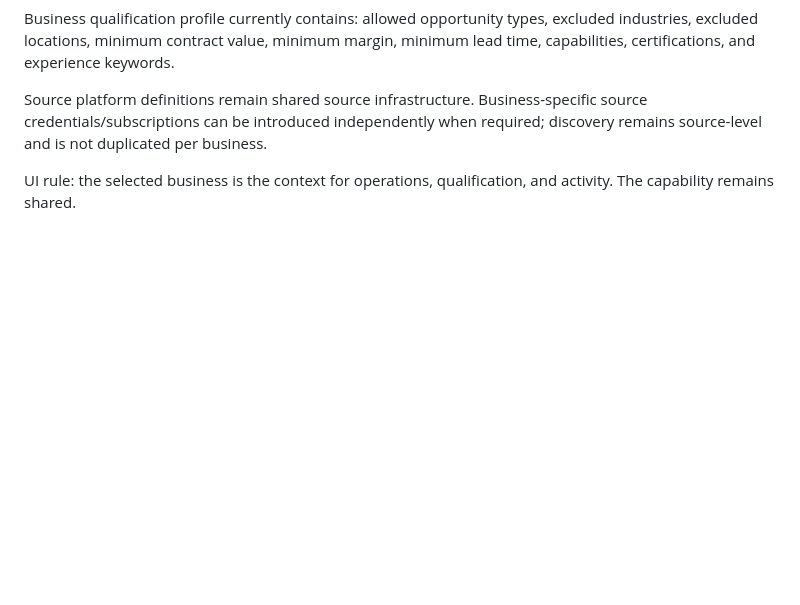
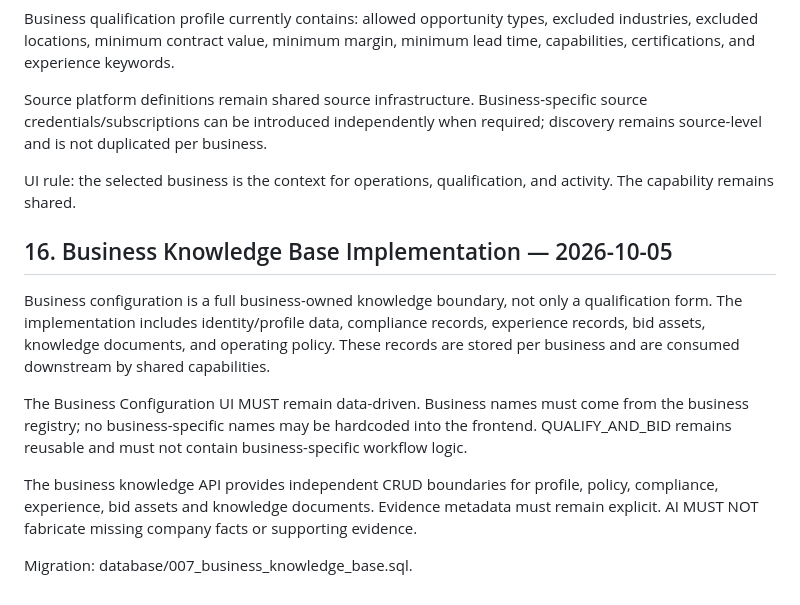
Before and after one commit to raaduns-stack/claw-by-raaduns, a Markdown page: docs/SOURCE_OF_TRUTH.md, the part around the change. GitHub-like rendering; blank space fills up the shorter version.

Commit message:
docs: record business knowledge implementation

```diff
--- a/docs/SOURCE_OF_TRUTH.md
+++ b/docs/SOURCE_OF_TRUTH.md
@@ -268,3 +268,14 @@ Business qualification profile currently contains: allowed opportunity types, ex
 Source platform definitions remain shared source infrastructure. Business-specific source credentials/subscriptions can be introduced independently when required; discovery remains source-level and is not duplicated per business.
 
 UI rule: the selected business is the context for operations, qualification, and activity. The capability remains shared.
+
+
+## 16. Business Knowledge Base Implementation — 2026-10-05
+
+Business configuration is a full business-owned knowledge boundary, not only a qualification form. The implementation includes identity/profile data, compliance records, experience records, bid assets, knowledge documents, and operating policy. These records are stored per business and are consumed downstream by shared capabilities.
+
+The Business Configuration UI MUST remain data-driven. Business names must come from the business registry; no business-specific names may be hardcoded into the frontend. QUALIFY_AND_BID remains reusable and must not contain business-specific workflow logic.
+
+The business knowledge API provides independent CRUD boundaries for profile, policy, compliance, experience, bid assets and knowledge documents. Evidence metadata must remain explicit. AI MUST NOT fabricate missing company facts or supporting evidence.
+
+Migration: database/007_business_knowledge_base.sql.
```
